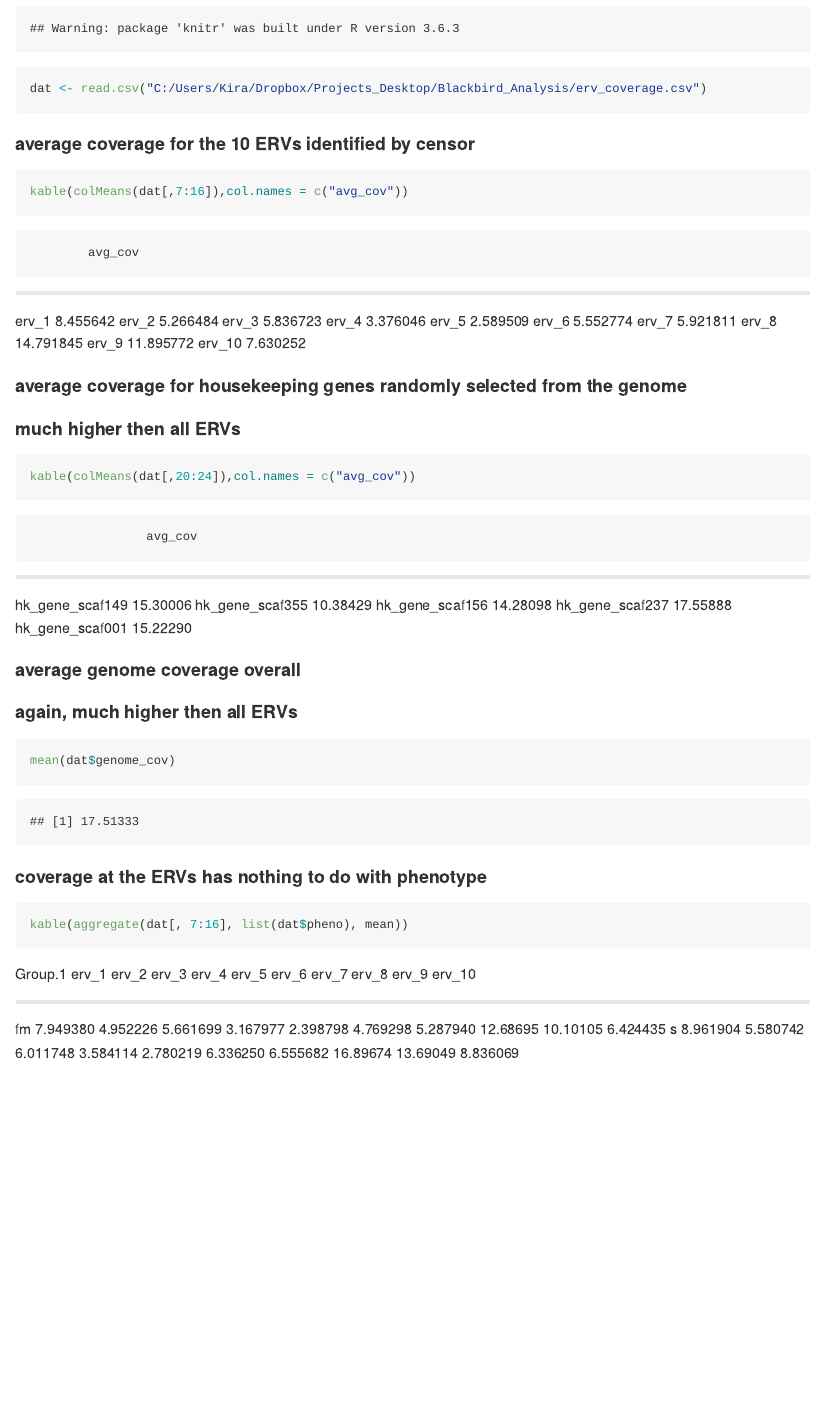
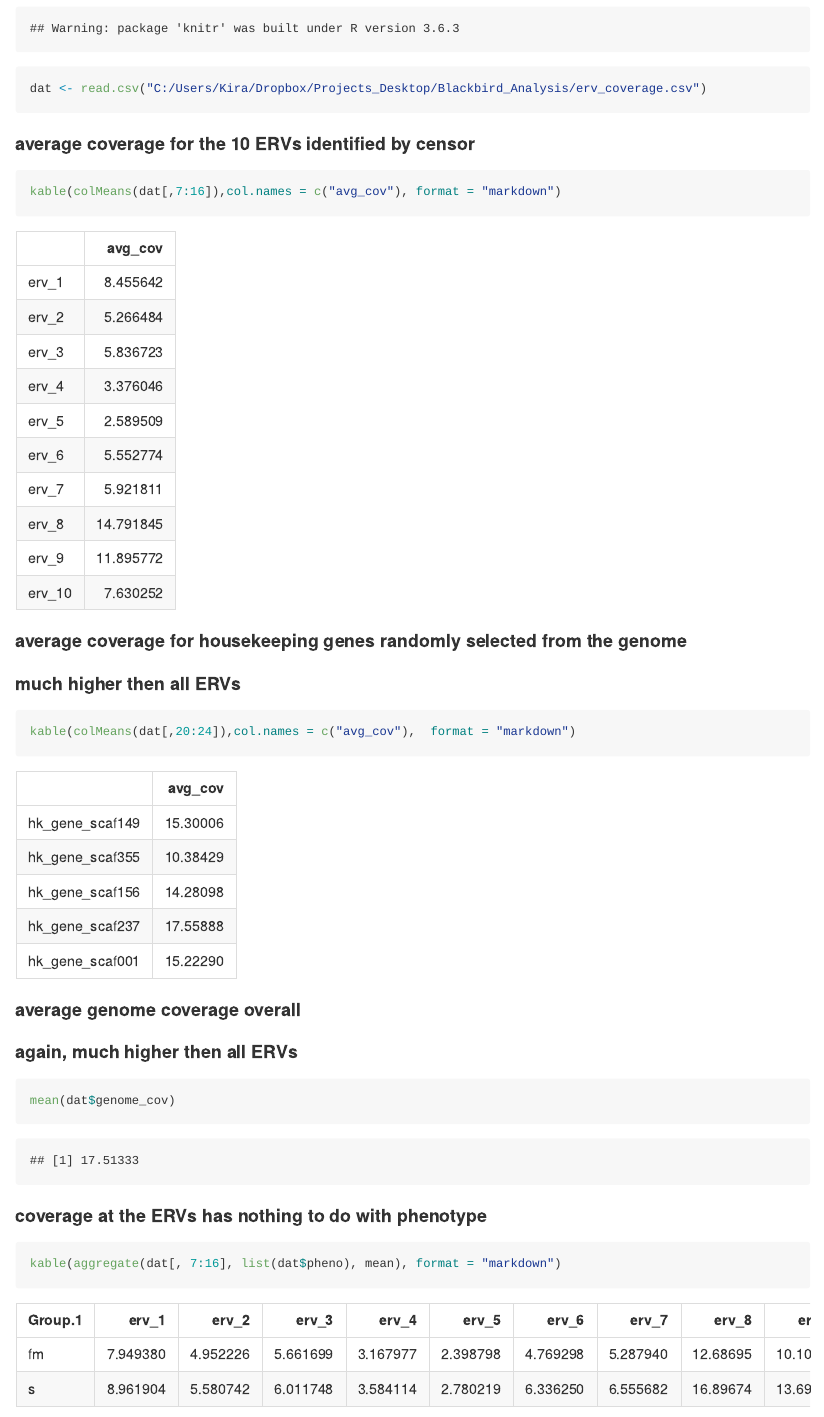
Before and after one commit to kdelmore/quick_view, an R Markdown document (erv_coverage.Rmd): the page in a window 1100 px wide, from 60 px down. The pictures show the output file erv_coverage.md that the author committed with the source, drawn offline in the style of GitHub.

Commit message:
Add files via upload

````diff
--- a/erv_coverage.Rmd
+++ b/erv_coverage.Rmd
@@ -14,13 +14,13 @@ dat <- read.csv("C:/Users/Kira/Dropbox/Projects_Desktop/Blackbird_Analysis/erv_c
 
 #### average coverage for the 10 ERVs identified by censor
 ```{r }
-kable(colMeans(dat[,7:16]),col.names = c("avg_cov"))
+kable(colMeans(dat[,7:16]),col.names = c("avg_cov"), format = "markdown")
 ```
 
 #### average coverage for housekeeping genes randomly selected from the genome
 #### much higher then all ERVs
 ```{r }
-kable(colMeans(dat[,20:24]),col.names = c("avg_cov"))
+kable(colMeans(dat[,20:24]),col.names = c("avg_cov"),  format = "markdown")
 ```
 
 #### average genome coverage overall
@@ -31,7 +31,7 @@ mean(dat$genome_cov)
 
 #### coverage at the ERVs has nothing to do with phenotype
 ```{r }
-kable(aggregate(dat[, 7:16], list(dat$pheno), mean))
+kable(aggregate(dat[, 7:16], list(dat$pheno), mean), format = "markdown")
 ```
 
 #### two of the snps with high fsts are in the second ERV identified by censor
````
Also changed, not shown: erv_coverage.html, erv_coverage.md, erv_coverage.Rmd (2 more changed lines).
